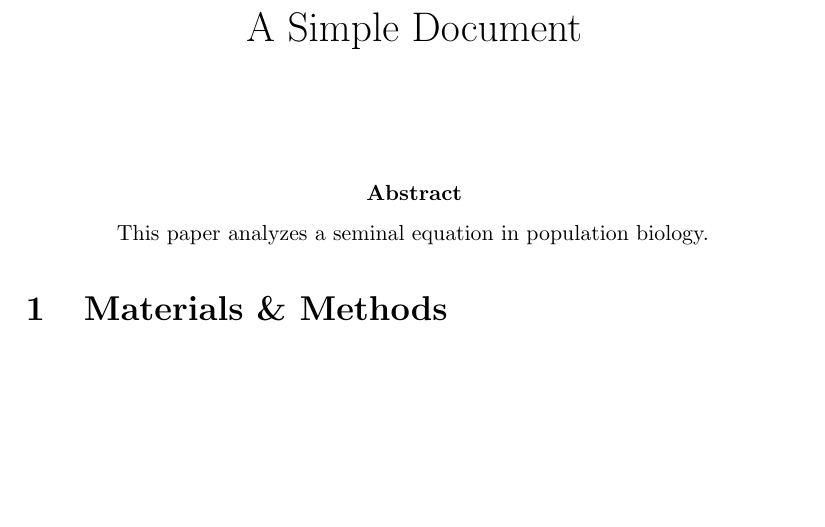
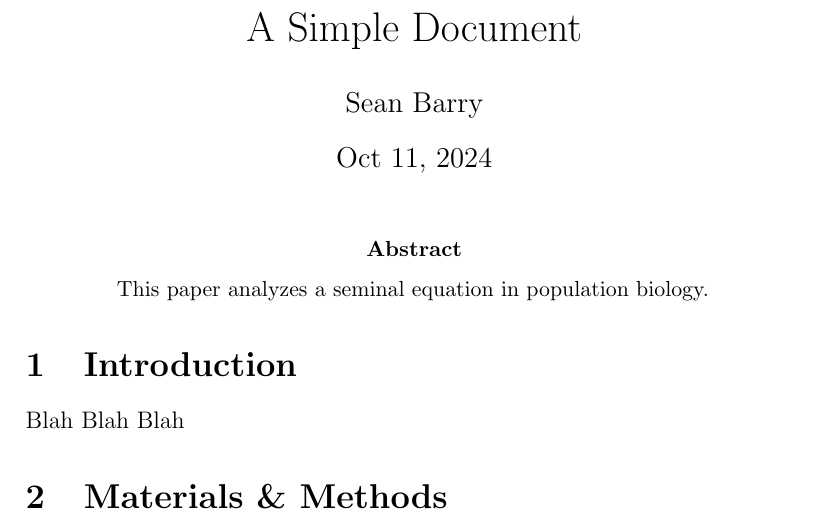
Before and after one commit to seanbarry2/CMEEcoursework, a LaTeX problem sheet (week1/code/FirstExample.tex): part of the page, cut so that both start at the same text, the shorter picture padded with empty space. Compiled offline with pdfLaTeX.

Commit message:
Final commit week1

```diff
--- a/week1/code/FirstExample.tex
+++ b/week1/code/FirstExample.tex
@@ -2,7 +2,9 @@
 
 \title{A Simple Document}
 
-\date{}
+\author{Sean Barry}
+
+\date{Oct 11, 2024}
 
 \begin{document}
   \maketitle
@@ -10,6 +12,9 @@
   \begin{abstract}
     This paper analyzes a seminal equation in population biology.
   \end{abstract}
+
+  \section{Introduction}
+    Blah Blah Blah
 
   \section{Materials \& Methods}
 
```
Also changed, not shown: week1/code/FirstExample.bbl (added), week1/code/FirstExample.pdf, 4 other files.
